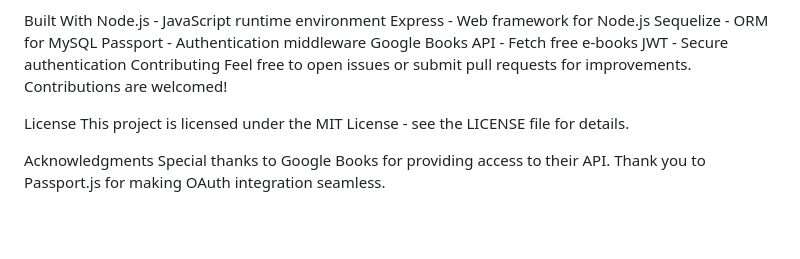
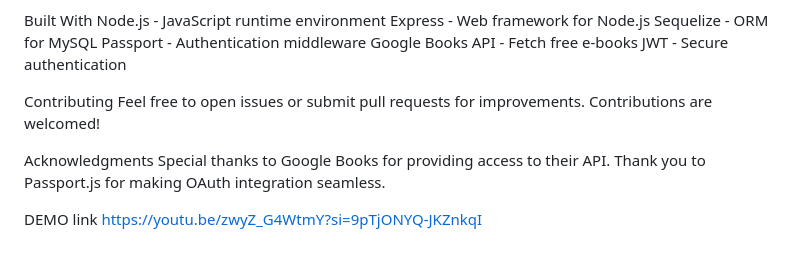
Before and after one commit to Sharon05564/Freebooks-Digital-Library, a Markdown page: READ.md, the part around the change. Rendered like a GitHub page; blank space fills up the shorter version.

```diff
--- a/READ.md
+++ b/READ.md
@@ -104,12 +104,14 @@ Sequelize - ORM for MySQL
 Passport - Authentication middleware
 Google Books API - Fetch free e-books
 JWT - Secure authentication
+
 Contributing
 Feel free to open issues or submit pull requests for improvements. Contributions are welcomed!
 
-License
-This project is licensed under the MIT License - see the LICENSE file for details.
 
 Acknowledgments
 Special thanks to Google Books for providing access to their API.
 Thank you to Passport.js for making OAuth integration seamless.
+
+DEMO link
+https://youtu.be/zwyZ_G4WtmY?si=9pTjONYQ-JKZnkqI
```
